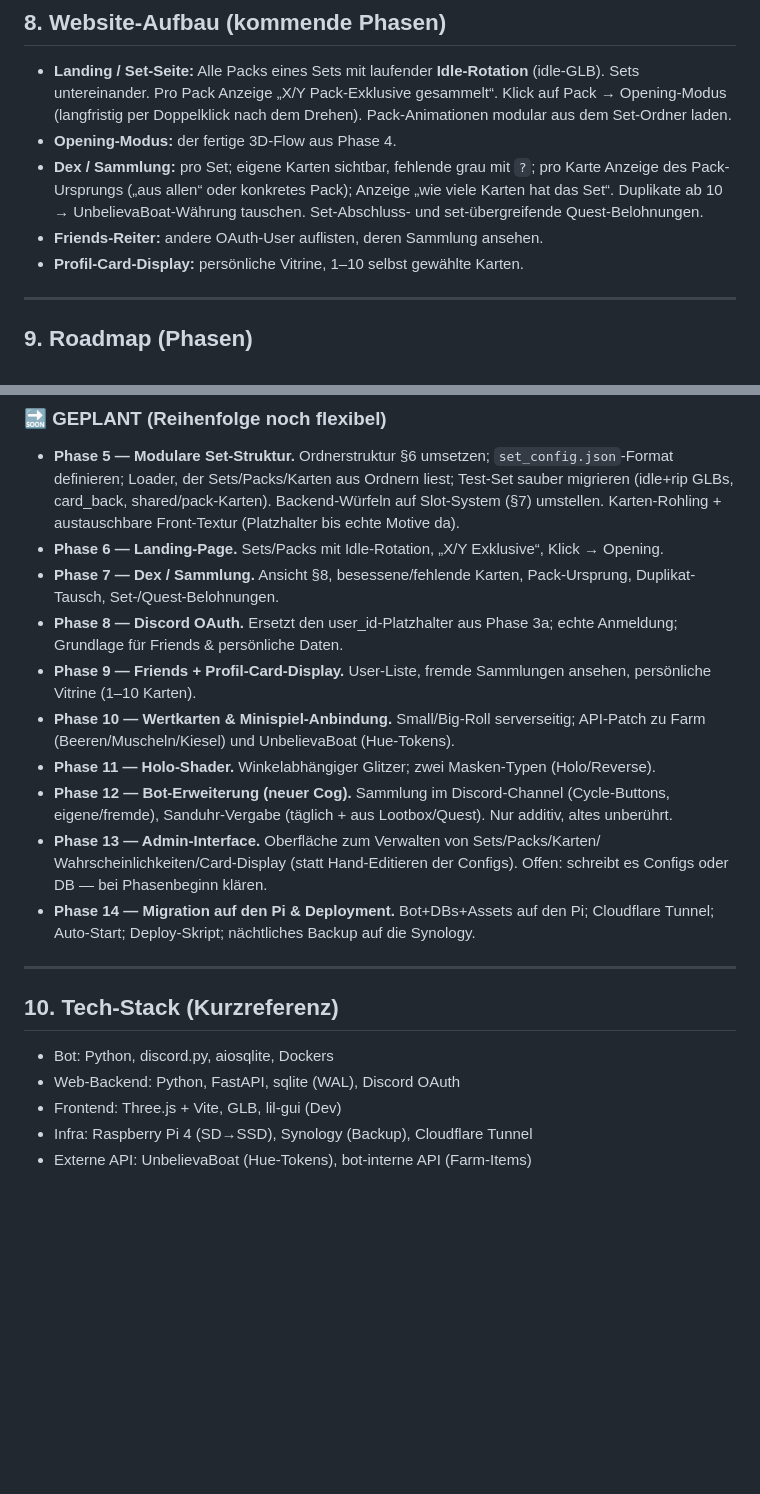
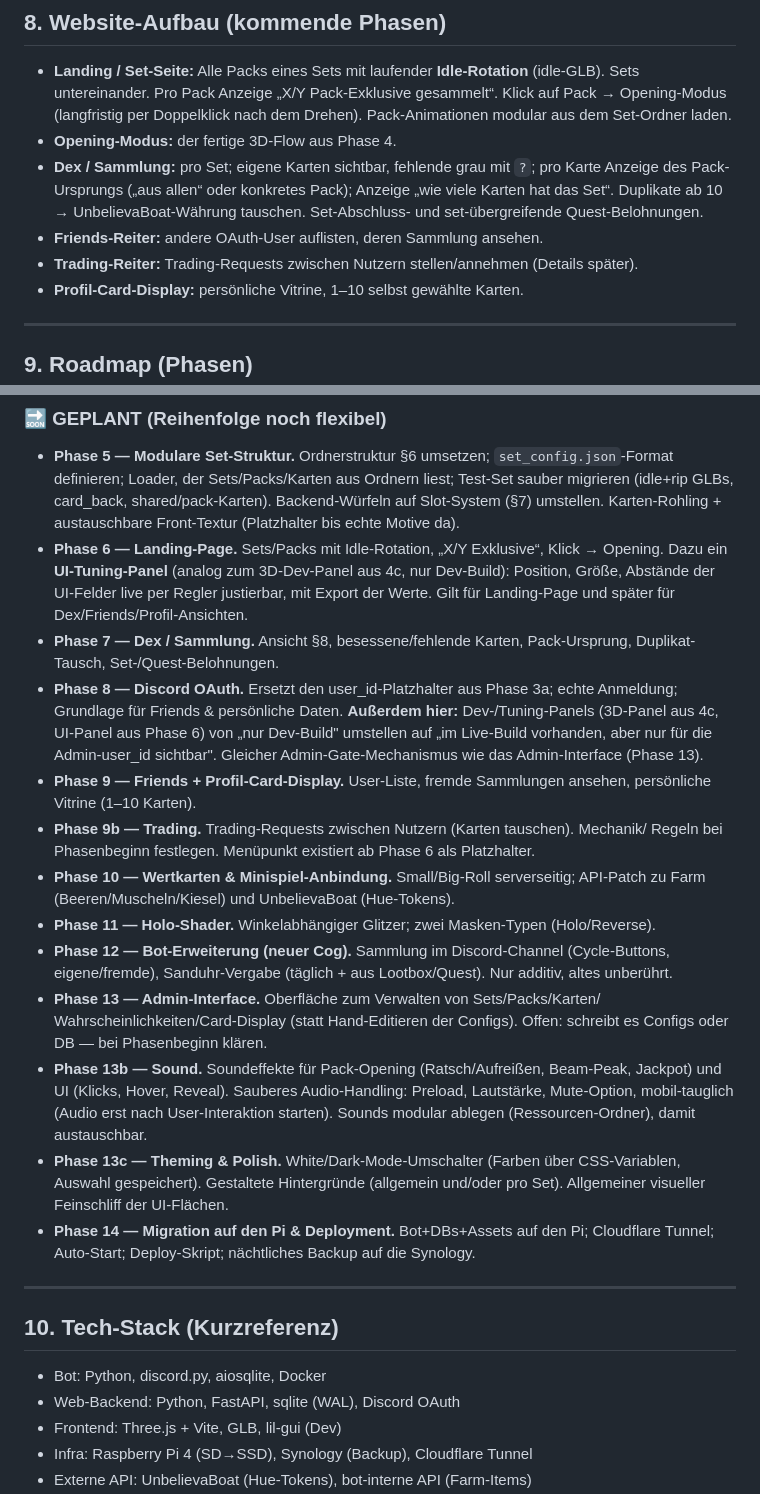
Before and after one commit to Item3K/ruckzug-cards, a Markdown page: ROADMAP.md, 2 parts joined by grey strips. Drawn GitHub-style; blank space fills up the shorter version.

Commit message:
ROADMAP.md: Trading-Reiter, UI-Panel/Admin-Gate-Notizen, Phasen 9b/13b/13c (Nutzer-Update)

```diff
--- a/ROADMAP.md
+++ b/ROADMAP.md
@@ -176,6 +176,7 @@ Rarität-Stufen: common → rare → ultra rare → rainbow rare.
   hat das Set“. Duplikate ab 10 → UnbelievaBoat-Währung tauschen. Set-Abschluss- und
   set-übergreifende Quest-Belohnungen.
 - **Friends-Reiter:** andere OAuth-User auflisten, deren Sammlung ansehen.
+- **Trading-Reiter:** Trading-Requests zwischen Nutzern stellen/annehmen (Details später).
 - **Profil-Card-Display:** persönliche Vitrine, 1–10 selbst gewählte Karten.
 
 ---
@@ -198,12 +199,20 @@ Rarität-Stufen: common → rare → ultra rare → rainbow rare.
   (idle+rip GLBs, card_back, shared/pack-Karten). Backend-Würfeln auf Slot-System (§7)
   umstellen. Karten-Rohling + austauschbare Front-Textur (Platzhalter bis echte Motive da).
 - **Phase 6 — Landing-Page.** Sets/Packs mit Idle-Rotation, „X/Y Exklusive“, Klick → Opening.
+  Dazu ein **UI-Tuning-Panel** (analog zum 3D-Dev-Panel aus 4c, nur Dev-Build): Position,
+  Größe, Abstände der UI-Felder live per Regler justierbar, mit Export der Werte. Gilt für
+  Landing-Page und später für Dex/Friends/Profil-Ansichten.
 - **Phase 7 — Dex / Sammlung.** Ansicht §8, besessene/fehlende Karten, Pack-Ursprung,
   Duplikat-Tausch, Set-/Quest-Belohnungen.
 - **Phase 8 — Discord OAuth.** Ersetzt den user_id-Platzhalter aus Phase 3a; echte
-  Anmeldung; Grundlage für Friends & persönliche Daten.
+  Anmeldung; Grundlage für Friends & persönliche Daten. **Außerdem hier:** Dev-/Tuning-Panels
+  (3D-Panel aus 4c, UI-Panel aus Phase 6) von „nur Dev-Build" umstellen auf „im Live-Build
+  vorhanden, aber nur für die Admin-user_id sichtbar". Gleicher Admin-Gate-Mechanismus wie
+  das Admin-Interface (Phase 13).
 - **Phase 9 — Friends + Profil-Card-Display.** User-Liste, fremde Sammlungen ansehen,
   persönliche Vitrine (1–10 Karten).
+- **Phase 9b — Trading.** Trading-Requests zwischen Nutzern (Karten tauschen). Mechanik/
+  Regeln bei Phasenbeginn festlegen. Menüpunkt existiert ab Phase 6 als Platzhalter.
 - **Phase 10 — Wertkarten & Minispiel-Anbindung.** Small/Big-Roll serverseitig; API-Patch
   zu Farm (Beeren/Muscheln/Kiesel) und UnbelievaBoat (Hue-Tokens).
 - **Phase 11 — Holo-Shader.** Winkelabhängiger Glitzer; zwei Masken-Typen (Holo/Reverse).
@@ -212,13 +221,20 @@ Rarität-Stufen: common → rare → ultra rare → rainbow rare.
 - **Phase 13 — Admin-Interface.** Oberfläche zum Verwalten von Sets/Packs/Karten/
   Wahrscheinlichkeiten/Card-Display (statt Hand-Editieren der Configs). Offen: schreibt es
   Configs oder DB — bei Phasenbeginn klären.
+- **Phase 13b — Sound.** Soundeffekte für Pack-Opening (Ratsch/Aufreißen, Beam-Peak,
+  Jackpot) und UI (Klicks, Hover, Reveal). Sauberes Audio-Handling: Preload, Lautstärke,
+  Mute-Option, mobil-tauglich (Audio erst nach User-Interaktion starten). Sounds modular
+  ablegen (Ressourcen-Ordner), damit austauschbar.
+- **Phase 13c — Theming & Polish.** White/Dark-Mode-Umschalter (Farben über CSS-Variablen,
+  Auswahl gespeichert). Gestaltete Hintergründe (allgemein und/oder pro Set). Allgemeiner
+  visueller Feinschliff der UI-Flächen.
 - **Phase 14 — Migration auf den Pi & Deployment.** Bot+DBs+Assets auf den Pi; Cloudflare
   Tunnel; Auto-Start; Deploy-Skript; nächtliches Backup auf die Synology.
 
 ---
 
 ## 10. Tech-Stack (Kurzreferenz)
-- Bot: Python, discord.py, aiosqlite, Dockers
+- Bot: Python, discord.py, aiosqlite, Docker
 - Web-Backend: Python, FastAPI, sqlite (WAL), Discord OAuth
 - Frontend: Three.js + Vite, GLB, lil-gui (Dev)
 - Infra: Raspberry Pi 4 (SD→SSD), Synology (Backup), Cloudflare Tunnel
```
